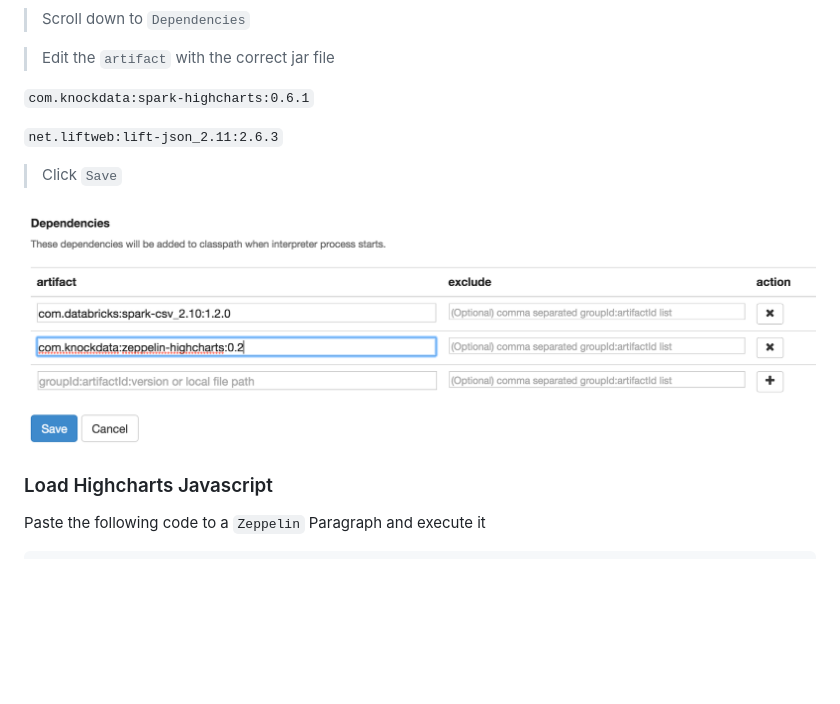
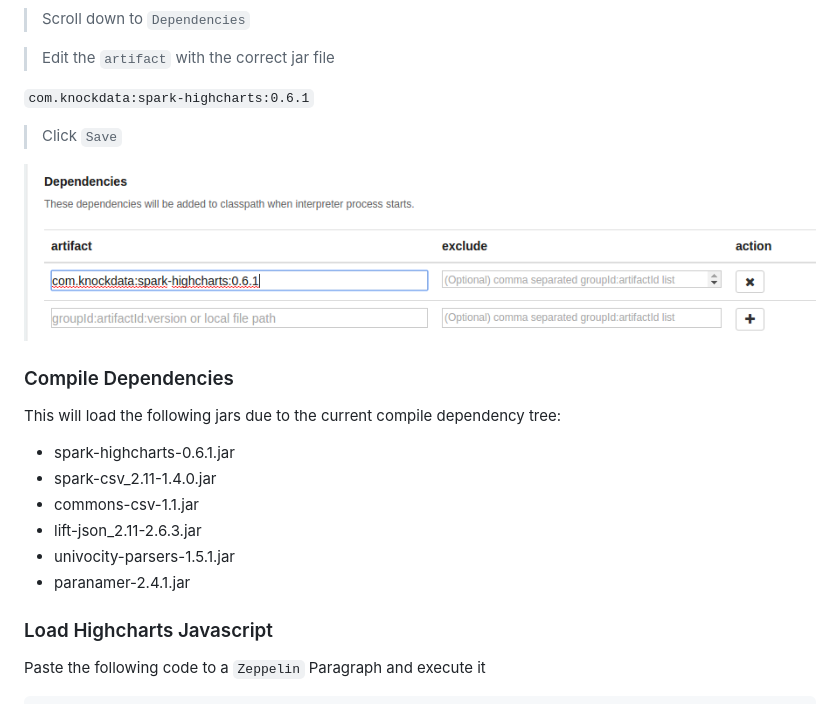
Before and after one commit to knockdata/spark-highcharts, a Markdown page: docs/UseInZeppelin.md, the part around the change. Drawn GitHub-style; pictures changed too: docs/zeppelin-spark-interpreter-add-artifact.png; blank space fills up the shorter version.

Commit message:
Fix Issue #12
Solution 2)
Add excludes to pom.xml

```diff
--- a/docs/UseInZeppelin.md
+++ b/docs/UseInZeppelin.md
@@ -14,11 +14,19 @@
 
 `com.knockdata:spark-highcharts:0.6.1`
 
-`net.liftweb:lift-json_2.11:2.6.3`
-
 > Click `Save`
 
 ![zeppelin-spark-interpreter-edit](zeppelin-spark-interpreter-add-artifact.png)
+
+### Compile Dependencies
+
+This will load the following jars due to the current compile dependency tree:
+* spark-highcharts-0.6.1.jar
+* spark-csv_2.11-1.4.0.jar
+* commons-csv-1.1.jar
+* lift-json_2.11-2.6.3.jar
+* univocity-parsers-1.5.1.jar
+* paranamer-2.4.1.jar
 
 ### Load Highcharts Javascript
 
```
Also changed, not shown: 1 other file.
